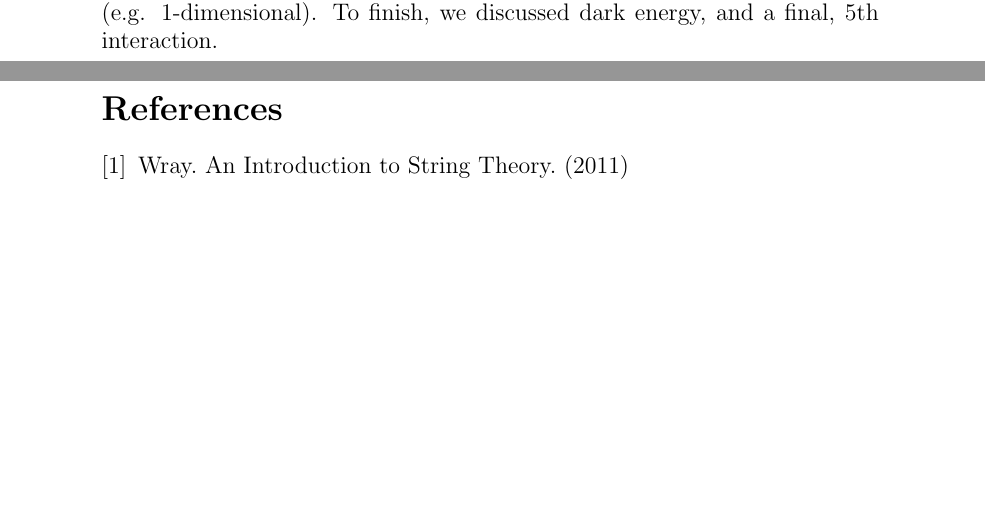
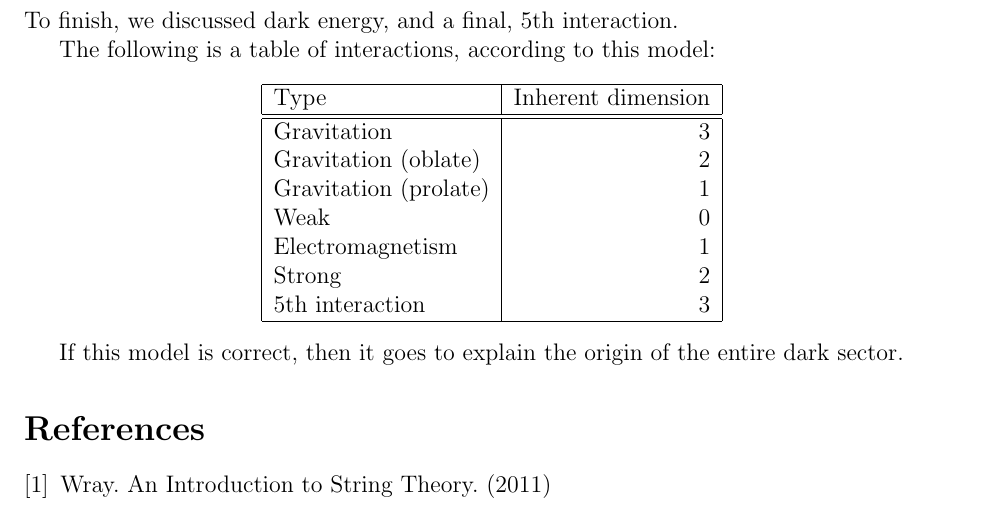
Before and after one commit to sjhalayka/papers, a LaTeX paper (anisotropic gravitation/bezier_escape.tex): two parts of pages 7 and 8 of 8 before the commit and part of page 6 of 6 after it, the two joined at a grey line, cut so that both start at the same text, the shorter picture padded with empty space. Compiled offline with pdfLaTeX.

Commit message:
Add files via upload

```diff
--- a/anisotropic gravitation/bezier_escape.tex
+++ b/anisotropic gravitation/bezier_escape.tex
@@ -12,7 +12,7 @@
 \usepackage{setspace}
 \usepackage{amsmath}
 \usepackage{url}
-%\usepackage[margin=1in]{geometry}
+\usepackage[margin=1in]{geometry}
 %\doublespace
 
 
@@ -271,7 +269,25 @@ We then discussed how gravitational time dilation is caused by the relaying of g
 Next we discussed dark matter, and how the gravitational interaction increases in strength when the gravitational degrees of freedom align to become oblate (e.g. 2-dimensional) or prolate (e.g. 1-dimensional).
 To finish, we discussed dark energy, and a final, $5$th interaction.
 
-%If this model is correct, then it goes to explain the origin of the dark sector.
+The following is a table of interactions, according to this model:
+\begin{center}
+\begin{tabular}{| l | r | r |}
+  \hline
+  Type & Inherent dimension \\
+\hline
+\hline
+Gravitation & 3 \\
+Gravitation (oblate) & 2 \\
+Gravitation (prolate) & 1 \\
+Weak & 0 \\
+Electromagnetism & 1 \\
+Strong & 2 \\
+$5$th interaction & 3 \\
+  \hline
+\end{tabular}
+\end{center}
+
+If this model is correct, then it goes to explain the origin of the entire dark sector.
 
 
 
```
Also changed, not shown: anisotropic gravitation/bezier_escape.pdf, anisotropic gravitation/bezier_escape.tex (10 more changed lines), 2 other files.
